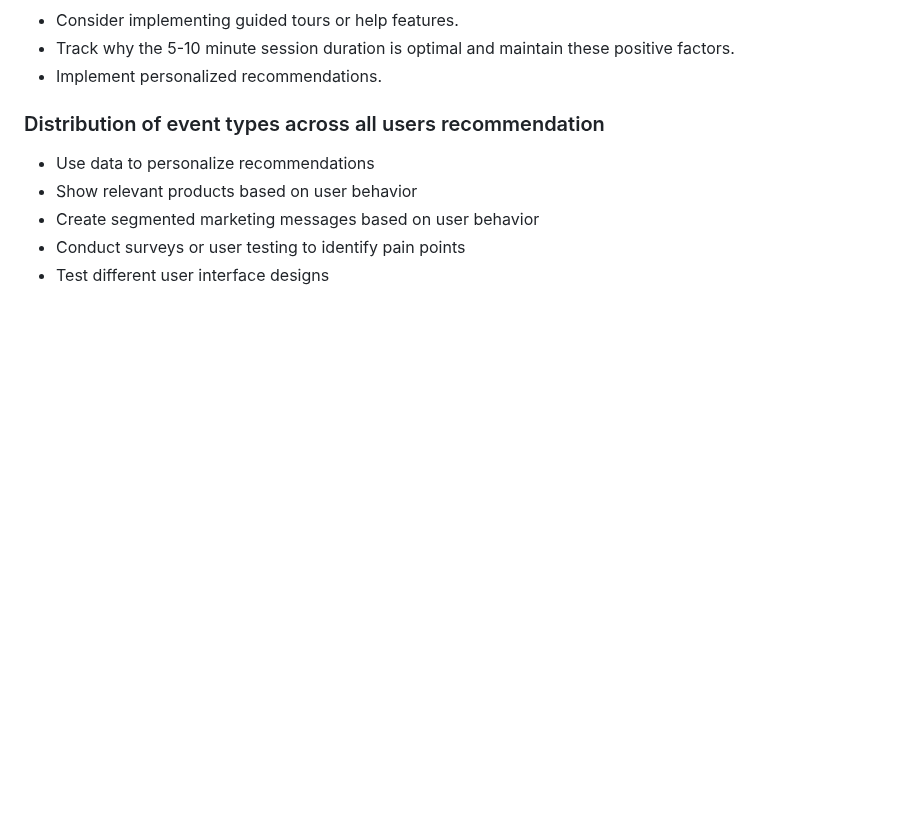
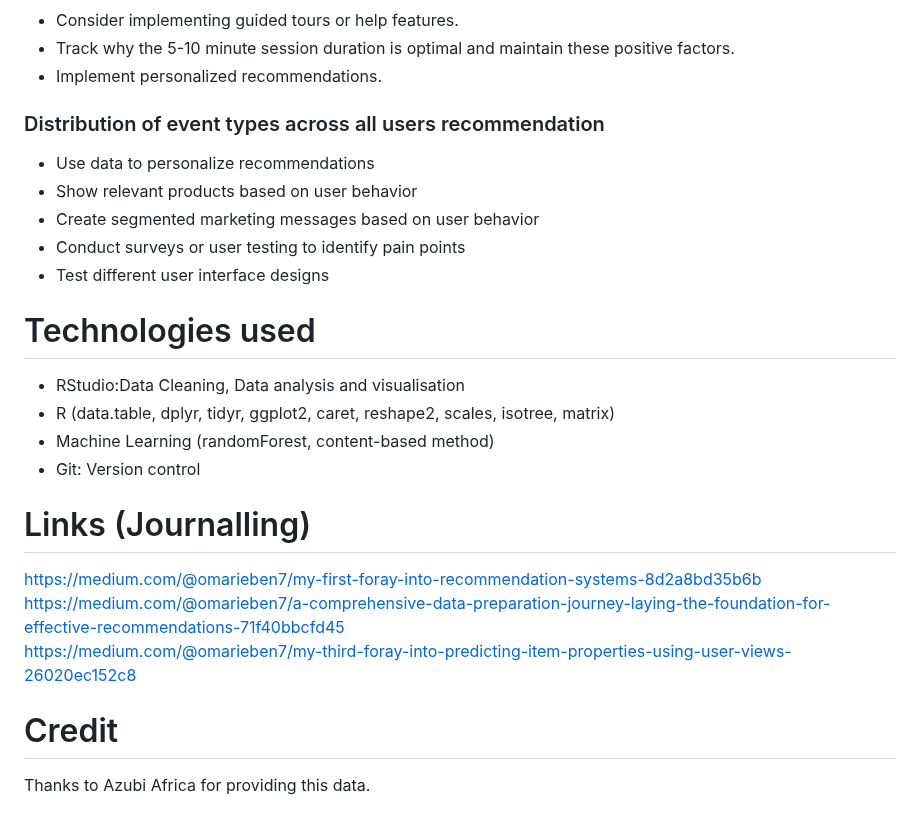
Before and after one commit to omari-kd/Recommendation-System-Analysis-and-Modelling, a Markdown page: README.md, the part around the change. GitHub-like rendering; blank space fills up the shorter version.

```diff
--- a/README.md
+++ b/README.md
@@ -678,3 +678,17 @@ Analyse Event Types: Identify if certain activities peak at different times than
 - Create segmented marketing messages based on user behavior
 - Conduct surveys or user testing to identify pain points
 - Test different user interface designs
+
+# Technologies used
+- RStudio:Data Cleaning, Data analysis and visualisation
+- R (data.table, dplyr, tidyr, ggplot2, caret, reshape2, scales, isotree, matrix)
+- Machine Learning (randomForest, content-based method)
+- Git: Version control
+
+# Links (Journalling)
+https://medium.com/@omarieben7/my-first-foray-into-recommendation-systems-8d2a8bd35b6b
+https://medium.com/@omarieben7/a-comprehensive-data-preparation-journey-laying-the-foundation-for-effective-recommendations-71f40bbcfd45
+https://medium.com/@omarieben7/my-third-foray-into-predicting-item-properties-using-user-views-26020ec152c8
+
+# Credit
+Thanks to Azubi Africa for providing this data.
```
